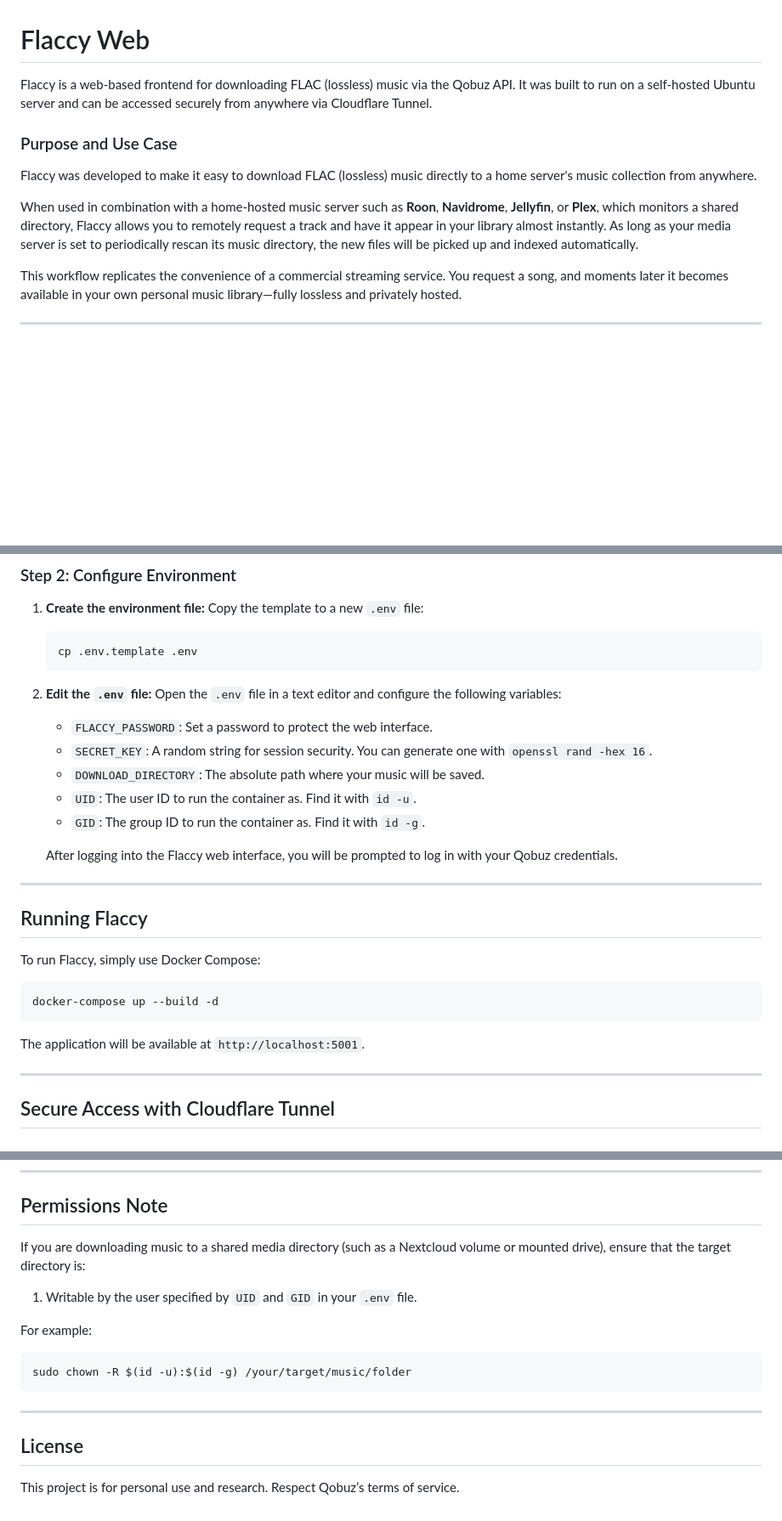
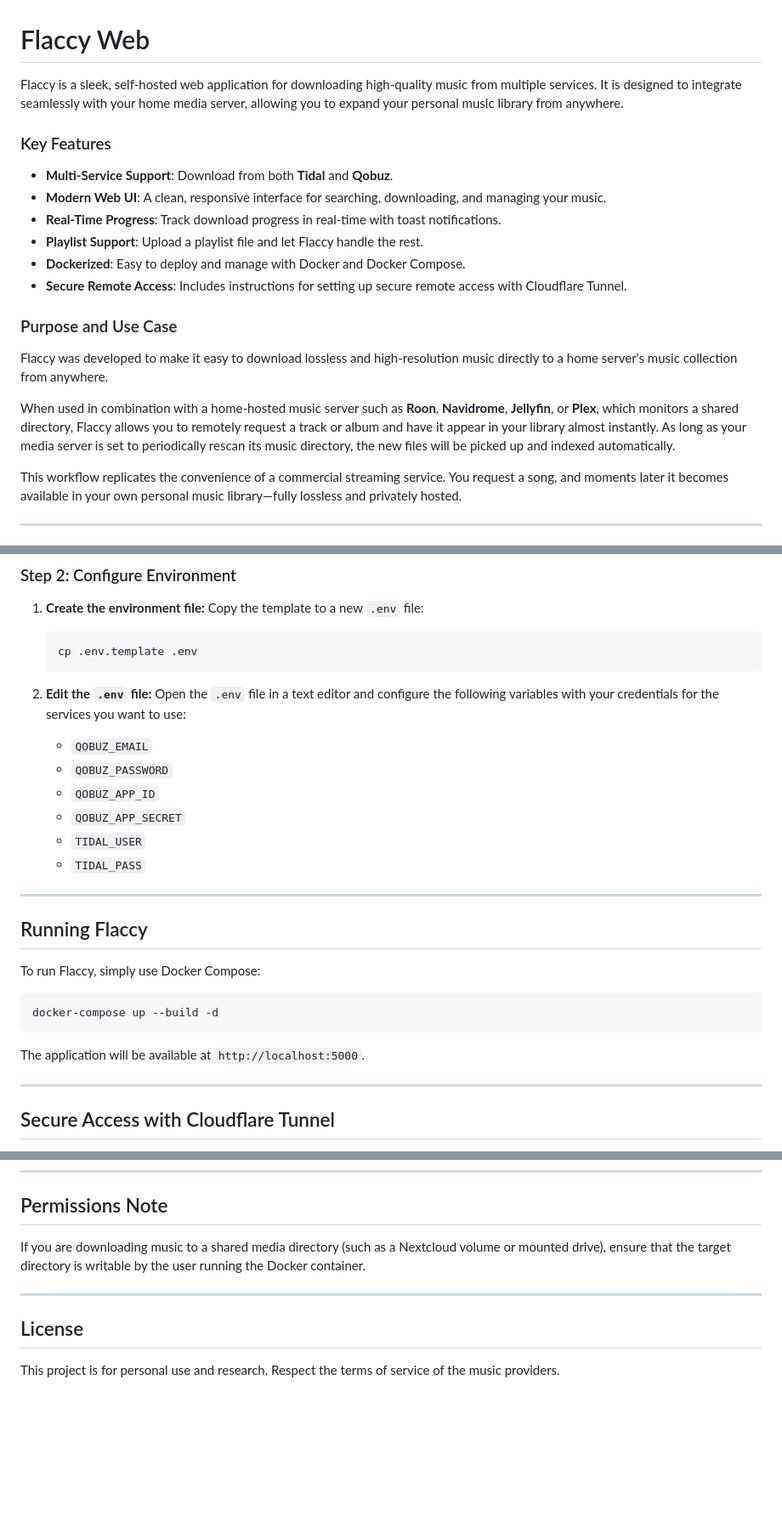
Before and after one commit to winters27/Flaccy, a Markdown page: README.md, 3 parts joined by grey strips. Shown: that part at 85% size. Rendered like a GitHub page; blank space fills up the shorter version.

Commit message:
docs: Update README.md to reflect current project state

````diff
--- a/README.md
+++ b/README.md
@@ -1,12 +1,21 @@
 # Flaccy Web
 
-Flaccy is a web-based frontend for downloading FLAC (lossless) music via the Qobuz API. It was built to run on a self-hosted Ubuntu server and can be accessed securely from anywhere via Cloudflare Tunnel.
+Flaccy is a sleek, self-hosted web application for downloading high-quality music from multiple services. It is designed to integrate seamlessly with your home media server, allowing you to expand your personal music library from anywhere.
+
+### Key Features
+
+- **Multi-Service Support**: Download from both **Tidal** and **Qobuz**.
+- **Modern Web UI**: A clean, responsive interface for searching, downloading, and managing your music.
+- **Real-Time Progress**: Track download progress in real-time with toast notifications.
+- **Playlist Support**: Upload a playlist file and let Flaccy handle the rest.
+- **Dockerized**: Easy to deploy and manage with Docker and Docker Compose.
+- **Secure Remote Access**: Includes instructions for setting up secure remote access with Cloudflare Tunnel.
 
 ### Purpose and Use Case
 
-Flaccy was developed to make it easy to download FLAC (lossless) music directly to a home server's music collection from anywhere.
+Flaccy was developed to make it easy to download lossless and high-resolution music directly to a home server's music collection from anywhere.
 
-When used in combination with a home-hosted music server such as **Roon**, **Navidrome**, **Jellyfin**, or **Plex**, which monitors a shared directory, Flaccy allows you to remotely request a track and have it appear in your library almost instantly. As long as your media server is set to periodically rescan its music directory, the new files will be picked up and indexed automatically.
+When used in combination with a home-hosted music server such as **Roon**, **Navidrome**, **Jellyfin**, or **Plex**, which monitors a shared directory, Flaccy allows you to remotely request a track or album and have it appear in your library almost instantly. As long as your media server is set to periodically rescan its music directory, the new files will be picked up and indexed automatically.
 
 This workflow replicates the convenience of a commercial streaming service. You request a song, and moments later it becomes available in your own personal music library—fully lossless and privately hosted.
 
@@ -55,14 +64,13 @@ cd Flaccy
     ```
 
 2.  **Edit the `.env` file:**
-    Open the `.env` file in a text editor and configure the following variables:
-    - `FLACCY_PASSWORD`: Set a password to protect the web interface.
-    - `SECRET_KEY`: A random string for session security. You can generate one with `openssl rand -hex 16`.
-    - `DOWNLOAD_DIRECTORY`: The absolute path where your music will be saved.
-    - `UID`: The user ID to run the container as. Find it with `id -u`.
-    - `GID`: The group ID to run the container as. Find it with `id -g`.
-
-    After logging into the Flaccy web interface, you will be prompted to log in with your Qobuz credentials.
+    Open the `.env` file in a text editor and configure the following variables with your credentials for the services you want to use:
+    - `QOBUZ_EMAIL`
+    - `QOBUZ_PASSWORD`
+    - `QOBUZ_APP_ID`
+    - `QOBUZ_APP_SECRET`
+    - `TIDAL_USER`
+    - `TIDAL_PASS`
 
 ---
 
@@ -74,7 +82,7 @@ To run Flaccy, simply use Docker Compose:
 docker-compose up --build -d
 ```
 
-The application will be available at `http://localhost:5001`.
+The application will be available at `http://localhost:5000`.
 
 ---
 
@@ -171,18 +179,10 @@ sudo systemctl status cloudflared.service
 
 ## Permissions Note
 
-If you are downloading music to a shared media directory (such as a Nextcloud volume or mounted drive), ensure that the target directory is:
-
-1. Writable by the user specified by `UID` and `GID` in your `.env` file.
-
-For example:
-
-```bash
-sudo chown -R $(id -u):$(id -g) /your/target/music/folder
-```
+If you are downloading music to a shared media directory (such as a Nextcloud volume or mounted drive), ensure that the target directory is writable by the user running the Docker container.
 
 ---
 
 ## License
 
-This project is for personal use and research. Respect Qobuz’s terms of service.
+This project is for personal use and research. Respect the terms of service of the music providers.
````
Also changed, not shown: other parts of README.md (+1 -1 lines).
